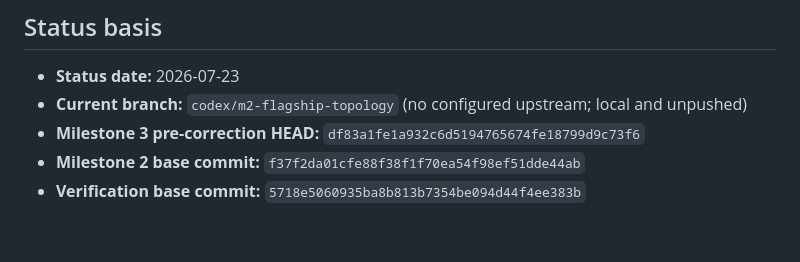
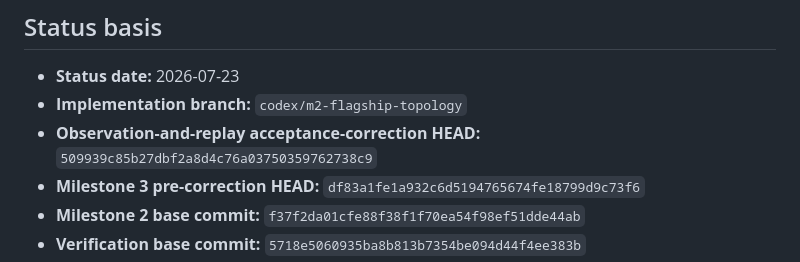
Before and after one commit to daniel-p-berg/facilityops-copilot, a Markdown page: docs/PROJECT_STATUS.md, the part around the change. GitHub-like rendering; blank space fills up the shorter version.

Commit message:
docs: reconcile replay verification status

```diff
--- a/docs/PROJECT_STATUS.md
+++ b/docs/PROJECT_STATUS.md
@@ -3,7 +3,8 @@
 ## Status basis
 
 - **Status date:** 2026-07-23
-- **Current branch:** `codex/m2-flagship-topology` (no configured upstream; local and unpushed)
+- **Implementation branch:** `codex/m2-flagship-topology`
+- **Observation-and-replay acceptance-correction HEAD:** `509939c85b27dbf2a8d4c76a03750359762738c9`
 - **Milestone 3 pre-correction HEAD:** `df83a1fe1a932c6d5194765674fe18799d9c73f6`
 - **Milestone 2 base commit:** `f37f2da01cfe88f38f1f70ea54f98ef51dde44ab`
 - **Verification base commit:** `5718e5060935ba8b813b7354be094d44f4ee383b`
```
Also changed, not shown: docs/ARCHITECTURE.md (+1 -1 lines).
